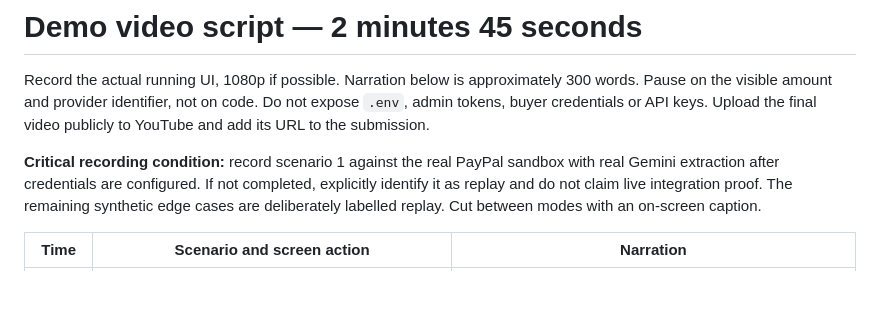
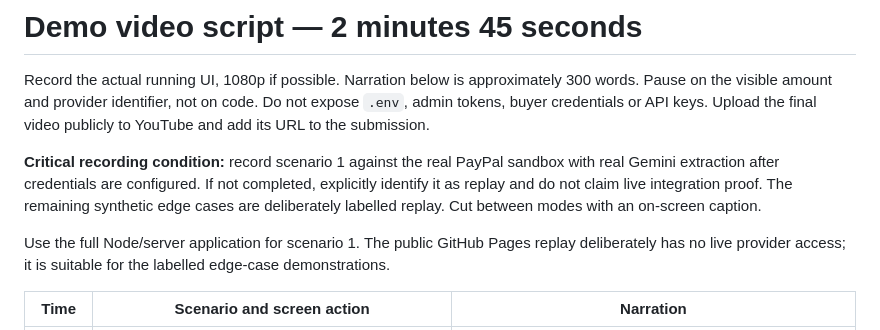
Before and after one commit to vmbarathviswam/recallrelay, a Markdown page: docs/DEMO.md, the part around the change. Rendered like a GitHub page; blank space fills up the shorter version.

```diff
--- a/docs/DEMO.md
+++ b/docs/DEMO.md
@@ -3,6 +3,8 @@
 Record the actual running UI, 1080p if possible. Narration below is approximately 300 words. Pause on the visible amount and provider identifier, not on code. Do not expose `.env`, admin tokens, buyer credentials or API keys. Upload the final video publicly to YouTube and add its URL to the submission.
 
 **Critical recording condition:** record scenario 1 against the real PayPal sandbox with real Gemini extraction after credentials are configured. If not completed, explicitly identify it as replay and do not claim live integration proof. The remaining synthetic edge cases are deliberately labelled replay. Cut between modes with an on-screen caption.
+
+Use the full Node/server application for scenario 1. The public GitHub Pages replay deliberately has no live provider access; it is suitable for the labelled edge-case demonstrations.
 
 | Time | Scenario and screen action | Narration |
 |---|---|---|
```
Also changed, not shown: README.md (+2 -0 lines), docs/VALIDATION.md (+2 -0 lines), docs/screenshots/dashboard.jpg (added), 1 other file.
